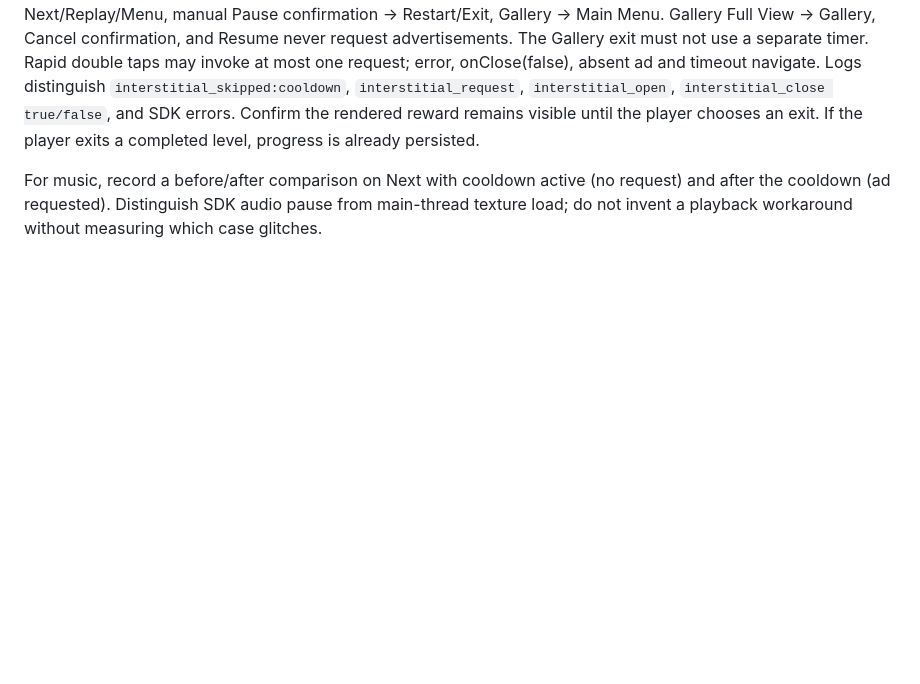
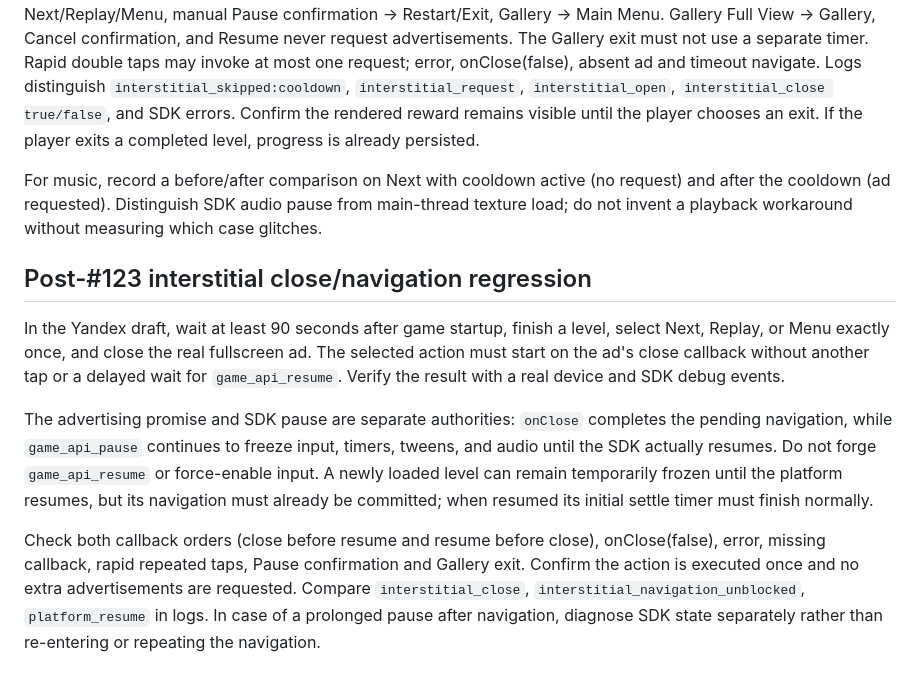
Before and after one commit to whil3true/pairs_and_paths, a Markdown page: docs/TESTING.md, the part around the change. Drawn GitHub-style; blank space fills up the shorter version.

Commit message:
Document real-device ad close and independent SDK resume QA

```diff
--- a/docs/TESTING.md
+++ b/docs/TESTING.md
@@ -294,3 +294,27 @@ For music, record a before/after comparison on Next with cooldown active (no
 request) and after the cooldown (ad requested). Distinguish SDK audio pause
 from main-thread texture load; do not invent a playback workaround without
 measuring which case glitches.
+
+
+## Post-#123 interstitial close/navigation regression
+
+In the Yandex draft, wait at least 90 seconds after game startup, finish a
+level, select Next, Replay, or Menu exactly once, and close the real fullscreen
+ad. The selected action must start on the ad's close callback without another
+tap or a delayed wait for `game_api_resume`. Verify the result with a real
+device and SDK debug events.
+
+The advertising promise and SDK pause are separate authorities: `onClose`
+completes the pending navigation, while `game_api_pause` continues to freeze
+input, timers, tweens, and audio until the SDK actually resumes. Do not forge
+`game_api_resume` or force-enable input. A newly loaded level can remain
+temporarily frozen until the platform resumes, but its navigation must already
+be committed; when resumed its initial settle timer must finish normally.
+
+Check both callback orders (close before resume and resume before close),
+onClose(false), error, missing callback, rapid repeated taps, Pause
+confirmation and Gallery exit. Confirm the action is executed once and no
+extra advertisements are requested. Compare `interstitial_close`,
+`interstitial_navigation_unblocked`, `platform_resume` in logs. In case of
+a prolonged pause after navigation, diagnose SDK state separately rather than
+re-entering or repeating the navigation.
```
